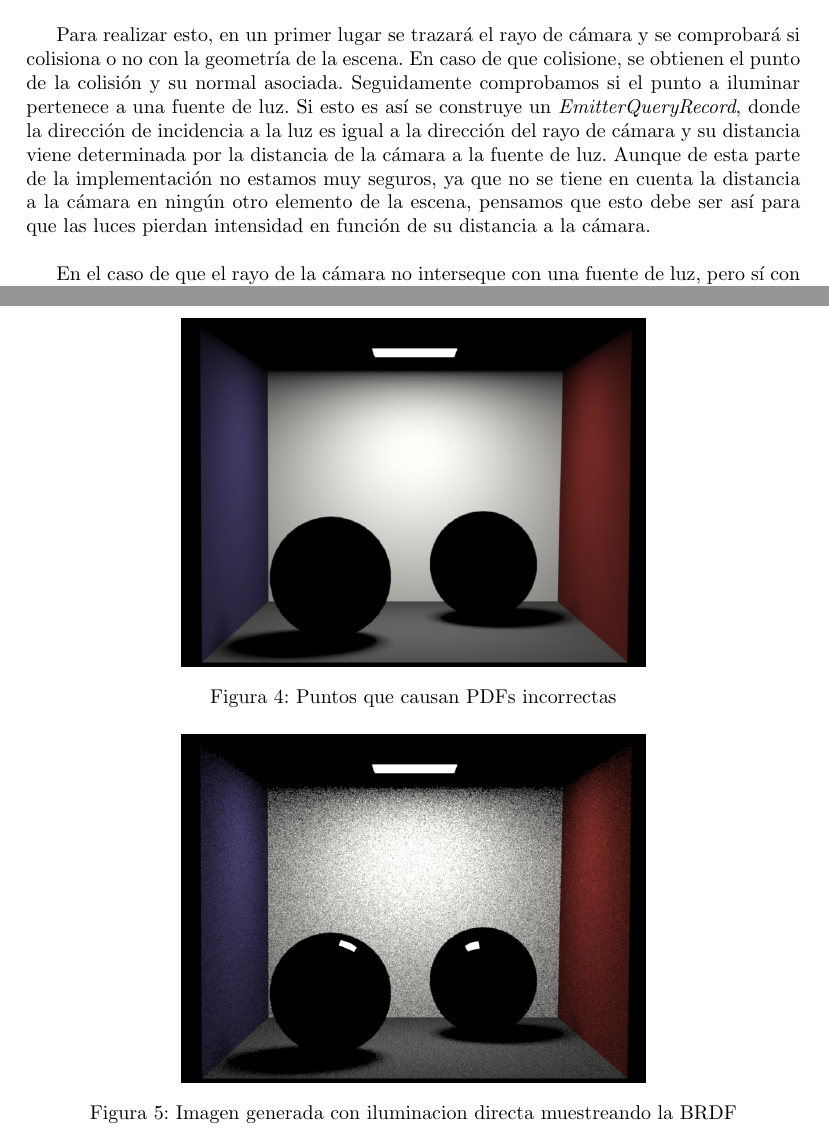
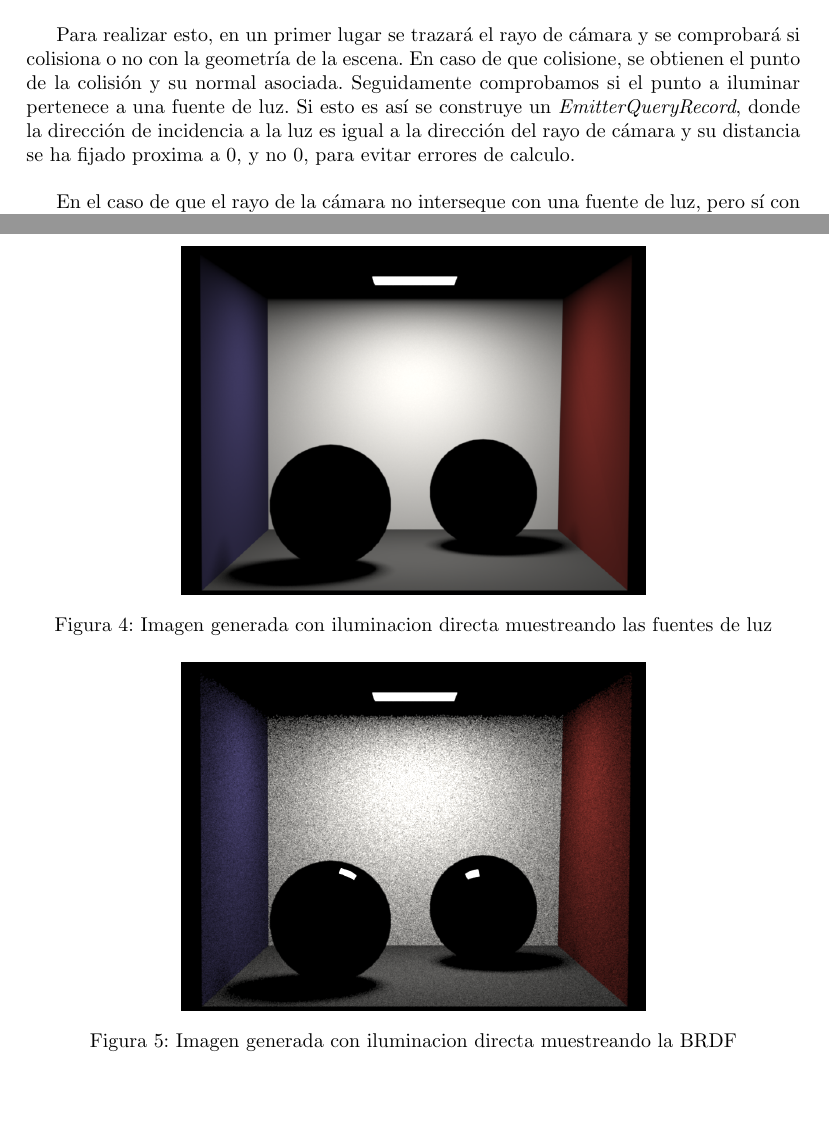
Before and after one commit to ivelascog/RA, a LaTeX document (Memorias/Memoria2/memoria.tex): two parts of pages 3 and 7 of 8, joined at a grey line, cut so that both start at the same text. The pictures show the PDF file Memorias/Memoria2/memoria.pdf that the author committed with the source.

Commit message:
Update Memory

```diff
--- a/Memorias/Memoria2/memoria.tex
+++ b/Memorias/Memoria2/memoria.tex
@@ -55,7 +55,7 @@ En esta parte de la práctica se debía implementar un método de iluminación d
 $$L_o = Le(x,\omega_o) + \int_\Omega Li(x,\omega_i) * brdf(x,\omega_o,\omega_i)  * \cos\theta_i d\omega_i$$
 Teniendo en cuenta que las direcciones de los rayos incidentes ($\omega_i$) van a ser calculadas por medio de un muestreo de las fuentes de luz de la escena.\\
 
-Para realizar esto, en un primer lugar se trazará el rayo de cámara y se comprobará si colisiona o no con la geometría de la escena. En caso de que colisione, se obtienen el punto de la colisión y su normal asociada. Seguidamente comprobamos si el punto a iluminar pertenece a una fuente de luz. Si esto es así se construye un \textit{EmitterQueryRecord}, donde la dirección de incidencia a la luz es igual a la dirección del rayo de cámara y su distancia viene determinada por la distancia de la cámara a la fuente de luz. Aunque de esta parte de la implementación no estamos muy seguros, ya que no se tiene en cuenta la distancia a la cámara en ningún otro elemento de la escena, pensamos que esto debe ser así para que las luces pierdan intensidad en función de su distancia a la cámara.\\
+Para realizar esto, en un primer lugar se trazará el rayo de cámara y se comprobará si colisiona o no con la geometría de la escena. En caso de que colisione, se obtienen el punto de la colisión y su normal asociada. Seguidamente comprobamos si el punto a iluminar pertenece a una fuente de luz. Si esto es así se construye un \textit{EmitterQueryRecord}, donde la dirección de incidencia a la luz es igual a la dirección del rayo de cámara y su distancia se ha fijado proxima a 0, y no 0, para evitar errores de calculo.\\
 
 En el caso de que el rayo de la cámara no interseque con una fuente de luz, pero sí con algún elemento de la escena, se muestreará un punto de iluminación de la escena. Para ello se ha usado la función \textit{sampleEmitter} implementada por \textit{nori}, quel nos devuelve una fuente de luz de la escena y su \textit{PDF} asociada. Seguidamente se realiza el muestreo de un punto concreto de esta fuente de luz obteniendo un \textit{EmitterQueryRecord} que encapsula toda la información del muestreo.\\
 
@@ -112,7 +112,7 @@ Ademas hay que tener en cuenta que se han realizado varias comprobaciones para c
  \begin{figure}[h]
 \centering
 \includegraphics[width=.6\linewidth]{images/cbox_direct_ems_comlex_512.png}
-\caption{Puntos que causan PDFs incorrectas}
+\caption{Imagen generada con iluminacion directa muestreando las fuentes de luz}
 \label{fig:disp}
 \end{figure}
 
@@ -133,7 +132,7 @@ Como puede
 Sin embargo, cuando añadimos materiales más complejos como espejos o dieléctricos, nos encontramos con que muestreando las fuentes de luz no conseguimos capturar efectos como los reflejos o la transmisión. Debido principalmente a que, como estos materiales son de tipo discreto en \textit{nori}, siempre devolverá un valor de 0 tanto su \textit{BRDF} como su \textit{PDF}.\\
 
  \subsection{Interesting Image}
- En esta sección se ha diseñado una imagen que, junto con las otras, muestra las limitaciones de la iluminación directa. Además también muestra algunos efectos en el dieléctrico y en los espejos que no se han podido visualizar previamente.\\
+ En esta sección se ha diseñado una imagen que, junto con las otras, muestra las limitaciones de la iluminación directa. Además también muestra algunos efectos en el dieléctrico y en los espejos que no se han podido visualizar previamente. Por lo tanto, se ha usado el metodo basado en la BRDF para renderizar\\
 
  \begin{figure}[h]
 \centering
```
Also changed, not shown: Memorias/Memoria2/memoria.pdf, Memorias/Memoria2/memoria.tex (7 more changed lines), 1 other file.
